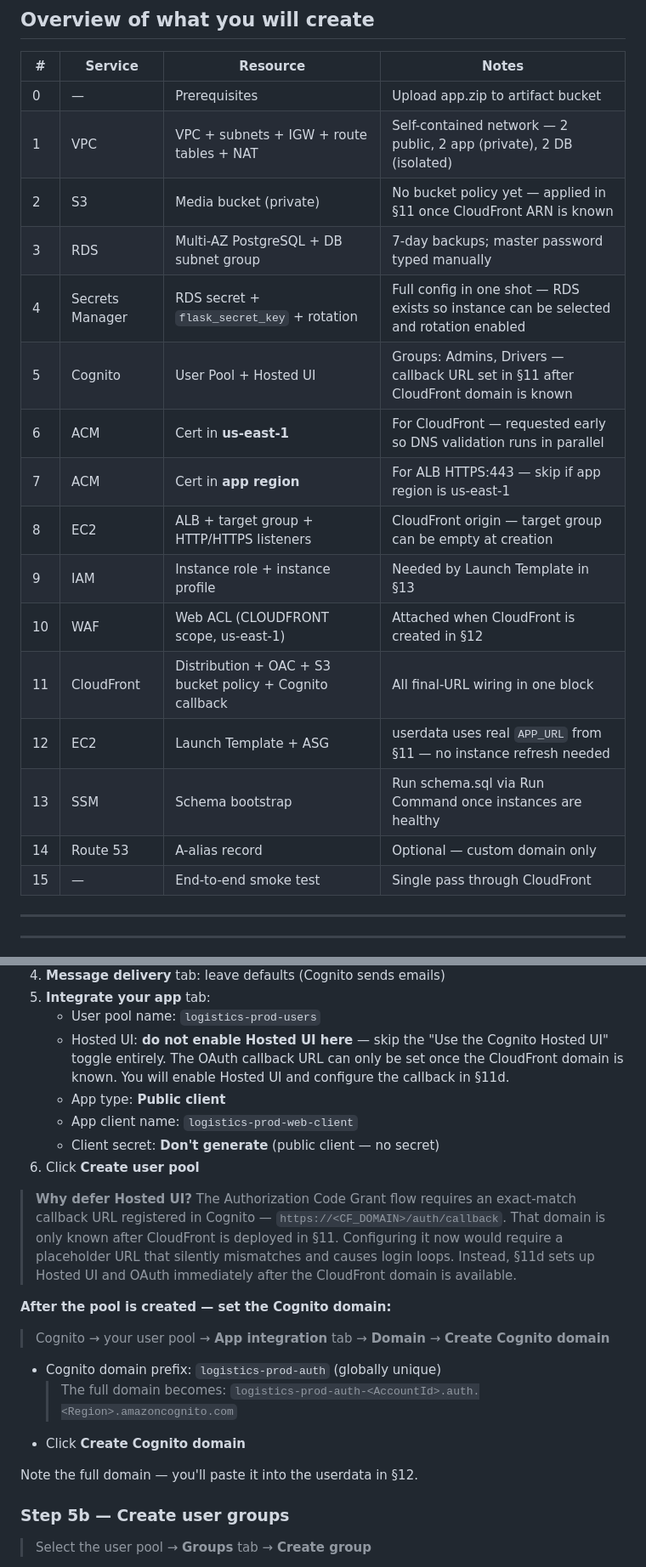
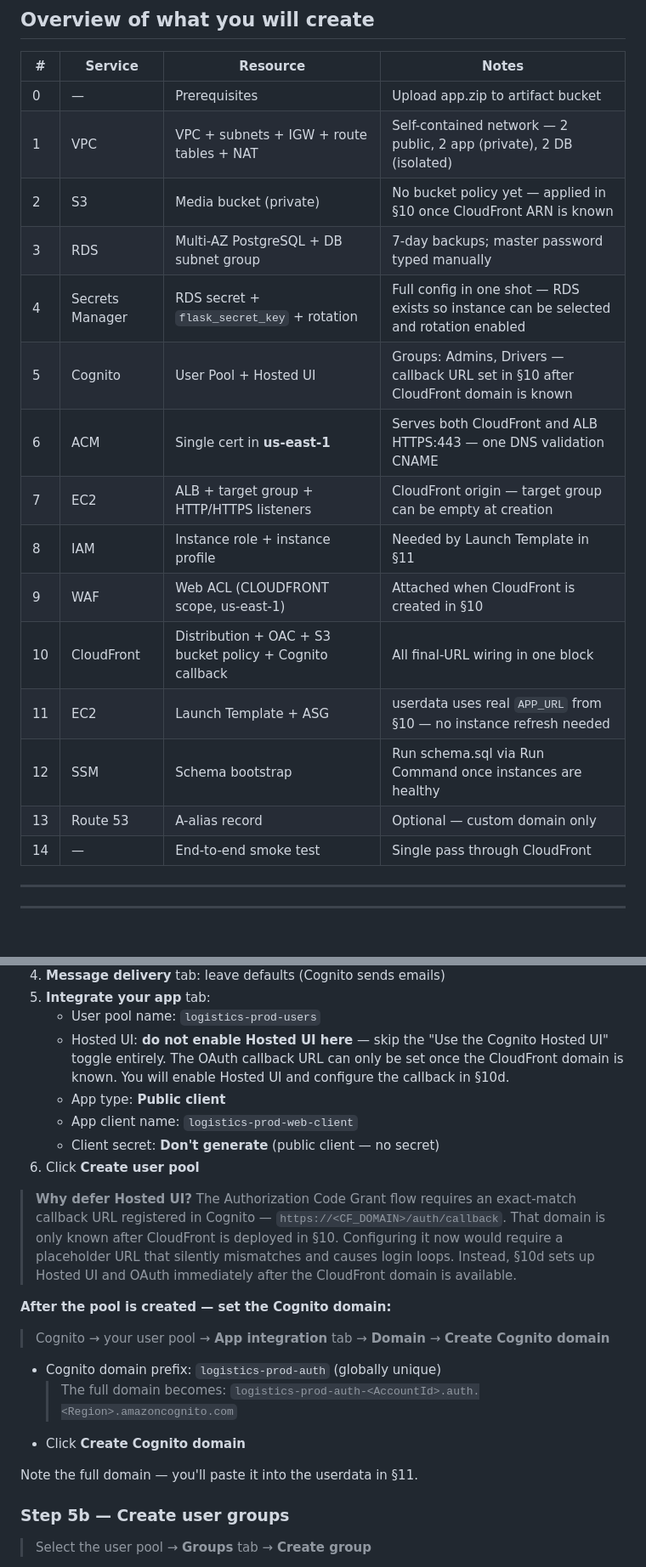
Before and after one commit to BoldFellow/logistics-prod-https-cloudfront-cognito-waf, a Markdown page: guide.md, 2 parts joined by grey strips. Shown at 85% size. GitHub-like rendering.

```diff
--- a/guide.md
+++ b/guide.md
@@ -41,20 +41,19 @@ If you don't have one, the app works fine on the `*.cloudfront.net` default URL.
 |---|---|---|---|
 | 0 | — | Prerequisites | Upload app.zip to artifact bucket |
 | 1 | VPC | VPC + subnets + IGW + route tables + NAT | Self-contained network — 2 public, 2 app (private), 2 DB (isolated) |
-| 2 | S3 | Media bucket (private) | No bucket policy yet — applied in §11 once CloudFront ARN is known |
+| 2 | S3 | Media bucket (private) | No bucket policy yet — applied in §10 once CloudFront ARN is known |
 | 3 | RDS | Multi-AZ PostgreSQL + DB subnet group | 7-day backups; master password typed manually |
 | 4 | Secrets Manager | RDS secret + `flask_secret_key` + rotation | Full config in one shot — RDS exists so instance can be selected and rotation enabled |
-| 5 | Cognito | User Pool + Hosted UI | Groups: Admins, Drivers — callback URL set in §11 after CloudFront domain is known |
-| 6 | ACM | Cert in **us-east-1** | For CloudFront — requested early so DNS validation runs in parallel |
-| 7 | ACM | Cert in **app region** | For ALB HTTPS:443 — skip if app region is us-east-1 |
-| 8 | EC2 | ALB + target group + HTTP/HTTPS listeners | CloudFront origin — target group can be empty at creation |
-| 9 | IAM | Instance role + instance profile | Needed by Launch Template in §13 |
-| 10 | WAF | Web ACL (CLOUDFRONT scope, us-east-1) | Attached when CloudFront is created in §12 |
-| 11 | CloudFront | Distribution + OAC + S3 bucket policy + Cognito callback | All final-URL wiring in one block |
-| 12 | EC2 | Launch Template + ASG | userdata uses real `APP_URL` from §11 — no instance refresh needed |
-| 13 | SSM | Schema bootstrap | Run schema.sql via Run Command once instances are healthy |
-| 14 | Route 53 | A-alias record | Optional — custom domain only |
-| 15 | — | End-to-end smoke test | Single pass through CloudFront |
+| 5 | Cognito | User Pool + Hosted UI | Groups: Admins, Drivers — callback URL set in §10 after CloudFront domain is known |
+| 6 | ACM | Single cert in **us-east-1** | Serves both CloudFront and ALB HTTPS:443 — one DNS validation CNAME |
+| 7 | EC2 | ALB + target group + HTTP/HTTPS listeners | CloudFront origin — target group can be empty at creation |
+| 8 | IAM | Instance role + instance profile | Needed by Launch Template in §11 |
+| 9 | WAF | Web ACL (CLOUDFRONT scope, us-east-1) | Attached when CloudFront is created in §10 |
+| 10 | CloudFront | Distribution + OAC + S3 bucket policy + Cognito callback | All final-URL wiring in one block |
+| 11 | EC2 | Launch Template + ASG | userdata uses real `APP_URL` from §10 — no instance refresh needed |
+| 12 | SSM | Schema bootstrap | Run schema.sql via Run Command once instances are healthy |
+| 13 | Route 53 | A-alias record | Optional — custom domain only |
+| 14 | — | End-to-end smoke test | Single pass through CloudFront |
 
 ---
 
@@ -339,7 +338,7 @@ Copy the ARN — you'll need it for the IAM role in §9.
    - User pool name: `logistics-prod-users`
    - Hosted UI: **do not enable Hosted UI here** — skip the "Use the Cognito Hosted UI"
      toggle entirely. The OAuth callback URL can only be set once the CloudFront domain
-     is known. You will enable Hosted UI and configure the callback in §11d.
+     is known. You will enable Hosted UI and configure the callback in §10d.
    - App type: **Public client**
    - App client name: `logistics-prod-web-client`
    - Client secret: **Don't generate** (public client — no secret)
@@ -347,8 +346,8 @@ Copy the ARN — you'll need it for the IAM role in §9.
 
 > **Why defer Hosted UI?** The Authorization Code Grant flow requires an exact-match
 > callback URL registered in Cognito — `https://<CF_DOMAIN>/auth/callback`. That domain
-> is only known after CloudFront is deployed in §11. Configuring it now would require a
-> placeholder URL that silently mismatches and causes login loops. Instead, §11d sets up
+> is only known after CloudFront is deployed in §10. Configuring it now would require a
+> placeholder URL that silently mismatches and causes login loops. Instead, §10d sets up
 > Hosted UI and OAuth immediately after the CloudFront domain is available.
 
 **After the pool is created — set the Cognito domain:**
@@ -359,7 +358,7 @@ Copy the ARN — you'll need it for the IAM role in §9.
   > The full domain becomes: `logistics-prod-auth-<AccountId>.auth.<Region>.amazoncognito.com`
 - Click **Create Cognito domain**
 
-Note the full domain — you'll paste it into the userdata in §12.
+Note the full domain — you'll paste it into the userdata in §11.
 
 ### Step 5b — Create user groups
 
```
Also changed, not shown: other parts of guide.md (+68 -93 lines), README.md (+2 -2 lines).
